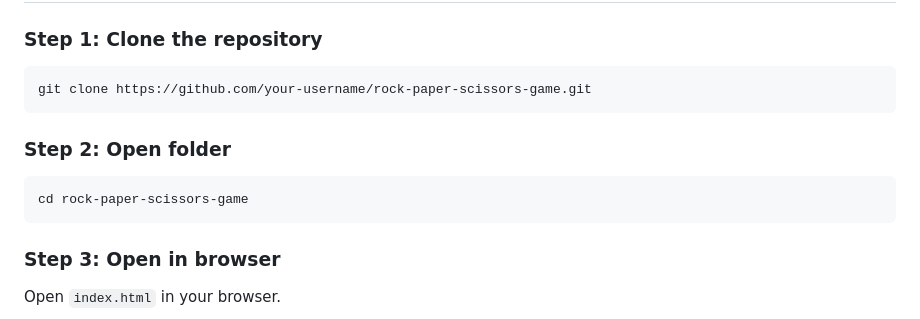
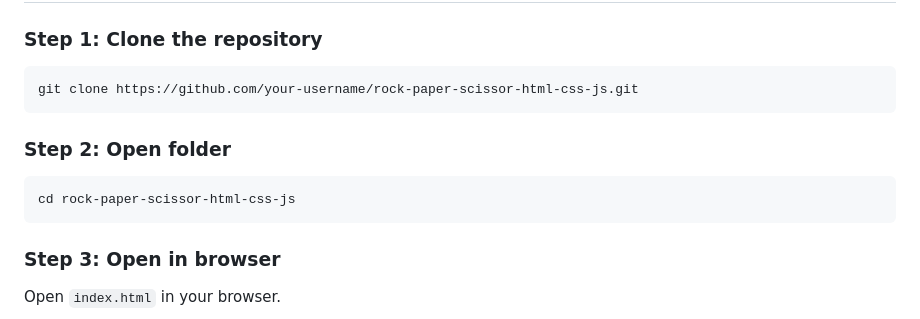
Before and after one commit to Arnav-Sirkhal/rock-paper-scissor-html-css-js, a Markdown page: README.md, the part around the change. GitHub-like rendering.

Commit message:
updated repo name

````diff
--- a/README.md
+++ b/README.md
@@ -200,13 +200,13 @@ rock-paper-scissors-game/
 ### Step 1: Clone the repository
 
 ```bash
-git clone https://github.com/your-username/rock-paper-scissors-game.git
+git clone https://github.com/your-username/rock-paper-scissor-html-css-js.git
 ```
 
 ### Step 2: Open folder
 
 ```bash
-cd rock-paper-scissors-game
+cd rock-paper-scissor-html-css-js
 ```
 
 ### Step 3: Open in browser
````
